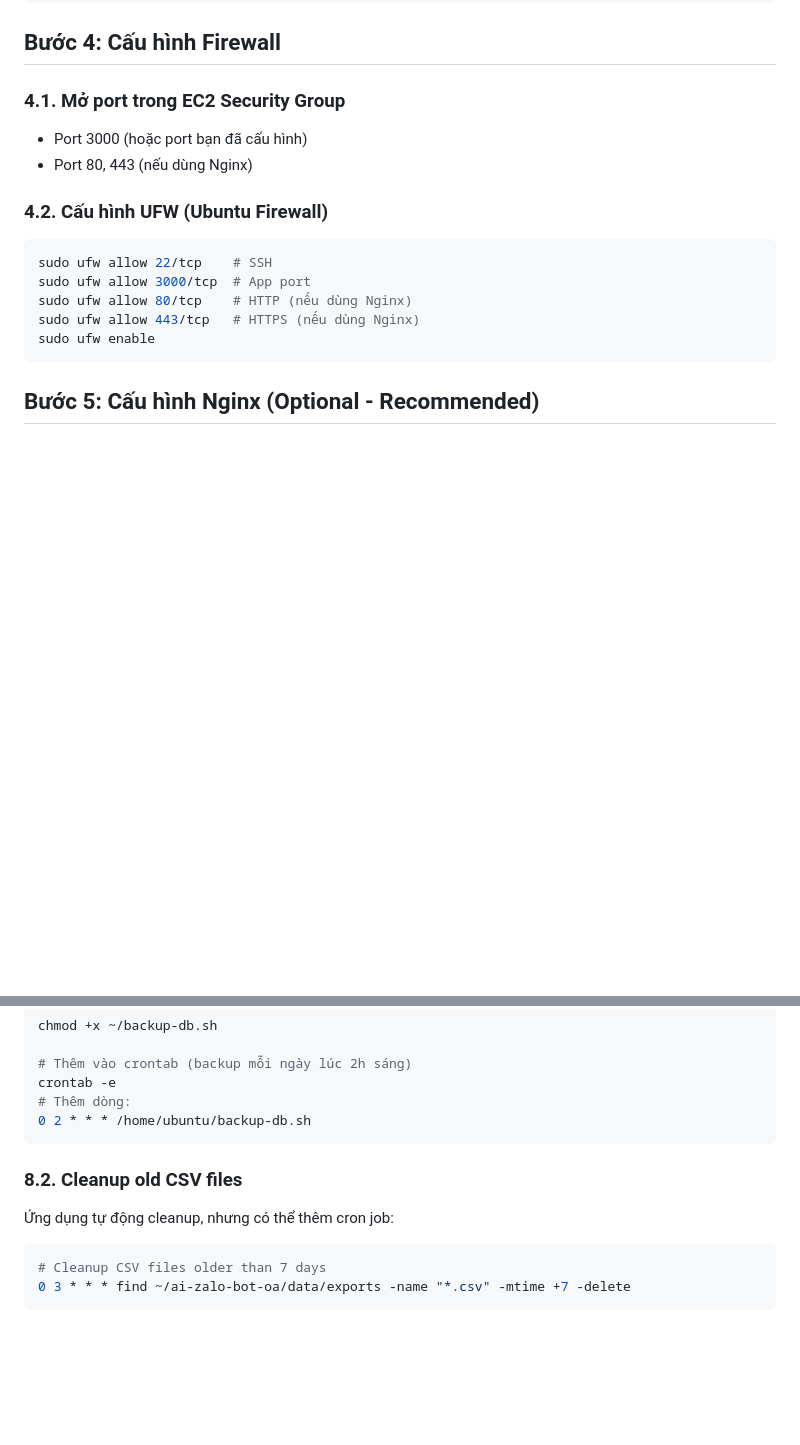
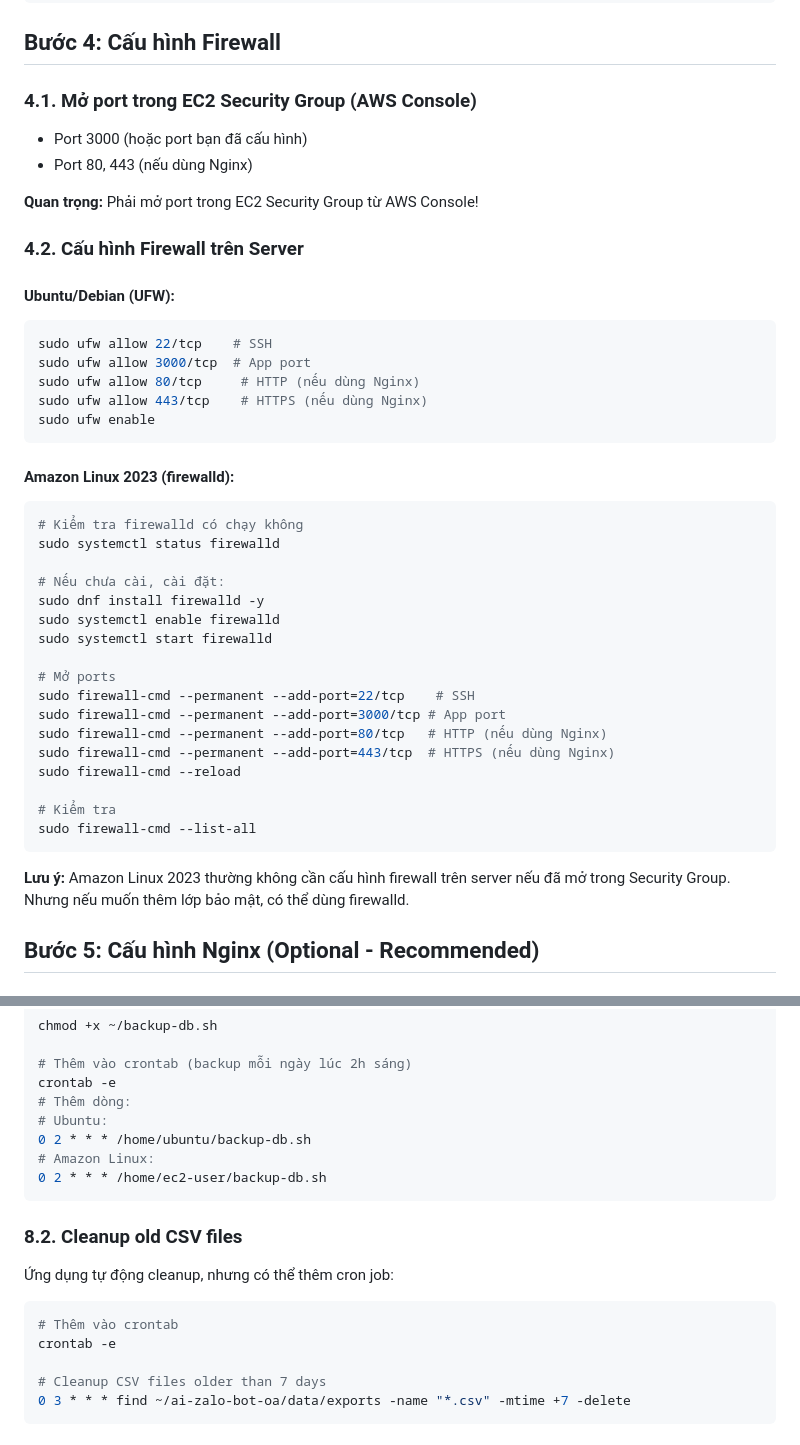
Before and after one commit to vyn-huy-nguyen/ai-zalo-bot-oa, a Markdown page: DEPLOY.md, 2 parts joined by grey strips. Drawn GitHub-style; blank space fills up the shorter version.

````diff
--- a/DEPLOY.md
+++ b/DEPLOY.md
@@ -123,20 +147,46 @@ pm2 logs zalo-bot-oa
 
 ## Bước 4: Cấu hình Firewall
 
-### 4.1. Mở port trong EC2 Security Group
+### 4.1. Mở port trong EC2 Security Group (AWS Console)
 
 - Port 3000 (hoặc port bạn đã cấu hình)
 - Port 80, 443 (nếu dùng Nginx)
 
-### 4.2. Cấu hình UFW (Ubuntu Firewall)
+**Quan trọng:** Phải mở port trong EC2 Security Group từ AWS Console!
 
+### 4.2. Cấu hình Firewall trên Server
+
+#### Ubuntu/Debian (UFW):
 ```bash
 sudo ufw allow 22/tcp    # SSH
 sudo ufw allow 3000/tcp  # App port
-sudo ufw allow 80/tcp    # HTTP (nếu dùng Nginx)
-sudo ufw allow 443/tcp   # HTTPS (nếu dùng Nginx)
+sudo ufw allow 80/tcp     # HTTP (nếu dùng Nginx)
+sudo ufw allow 443/tcp    # HTTPS (nếu dùng Nginx)
 sudo ufw enable
 ```
+
+#### Amazon Linux 2023 (firewalld):
+```bash
+# Kiểm tra firewalld có chạy không
+sudo systemctl status firewalld
+
+# Nếu chưa cài, cài đặt:
+sudo dnf install firewalld -y
+sudo systemctl enable firewalld
+sudo systemctl start firewalld
+
+# Mở ports
+sudo firewall-cmd --permanent --add-port=22/tcp    # SSH
+sudo firewall-cmd --permanent --add-port=3000/tcp # App port
+sudo firewall-cmd --permanent --add-port=80/tcp   # HTTP (nếu dùng Nginx)
+sudo firewall-cmd --permanent --add-port=443/tcp  # HTTPS (nếu dùng Nginx)
+sudo firewall-cmd --reload
+
+# Kiểm tra
+sudo firewall-cmd --list-all
+```
+
+**Lưu ý:** Amazon Linux 2023 thường không cần cấu hình firewall trên server nếu đã mở trong Security Group. Nhưng nếu muốn thêm lớp bảo mật, có thể dùng firewalld.
 
 ## Bước 5: Cấu hình Nginx (Optional - Recommended)
 
@@ -260,7 +310,10 @@ chmod +x ~/backup-db.sh
 # Thêm vào crontab (backup mỗi ngày lúc 2h sáng)
 crontab -e
 # Thêm dòng:
+# Ubuntu:
 0 2 * * * /home/ubuntu/backup-db.sh
+# Amazon Linux:
+0 2 * * * /home/ec2-user/backup-db.sh
 ```
 
 ### 8.2. Cleanup old CSV files
@@ -268,6 +321,9 @@ crontab -e
 Ứng dụng tự động cleanup, nhưng có thể thêm cron job:
 
 ```bash
+# Thêm vào crontab
+crontab -e
+
 # Cleanup CSV files older than 7 days
 0 3 * * * find ~/ai-zalo-bot-oa/data/exports -name "*.csv" -mtime +7 -delete
 ```
````
Also changed, not shown: other parts of DEPLOY.md (+28 -4 lines).
